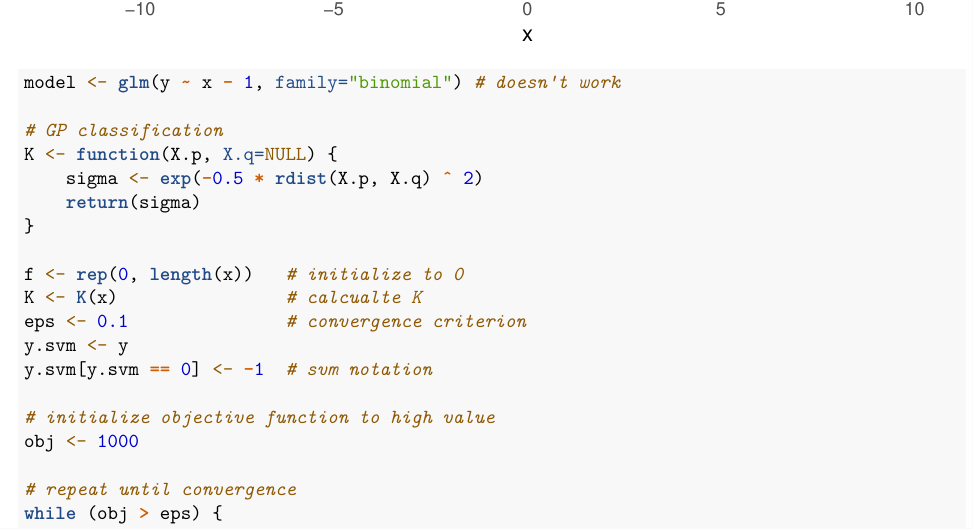
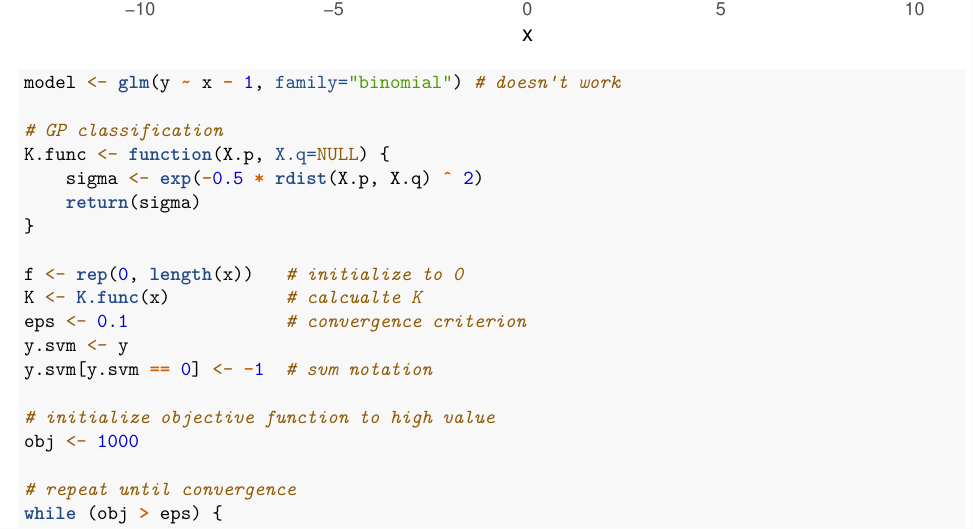
Before and after one commit to jacobcvt12/GP, an R Markdown document (inst/GPML/chap3.Rmd): part of page 3 of 4, cut so that both start at the same text. Rendered offline with R 4.5, knitr and Pandoc, then LaTeX, with nearby package versions.

Commit message:
Rename K function

```diff
--- a/inst/GPML/chap3.Rmd
+++ b/inst/GPML/chap3.Rmd
@@ -46,13 +46,13 @@ ggplot(data, aes(x, y)) +
 model <- glm(y ~ x - 1, family="binomial") # doesn't work
 
 # GP classification
-K <- function(X.p, X.q=NULL) {
+K.func <- function(X.p, X.q=NULL) {
     sigma <- exp(-0.5 * rdist(X.p, X.q) ^ 2)
     return(sigma)
 }
 
 f <- rep(0, length(x))   # initialize to 0
-K <- K(x)                # calcualte K
+K <- K.func(x)           # calcualte K
 eps <- 0.1               # convergence criterion
 y.svm <- y
 y.svm[y.svm == 0] <- -1  # svm notation
```
